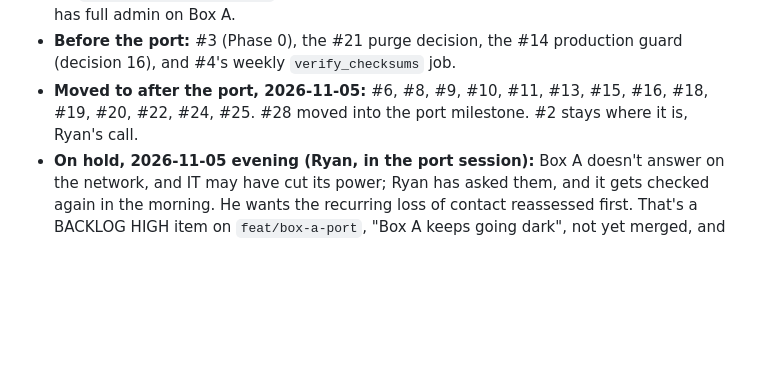
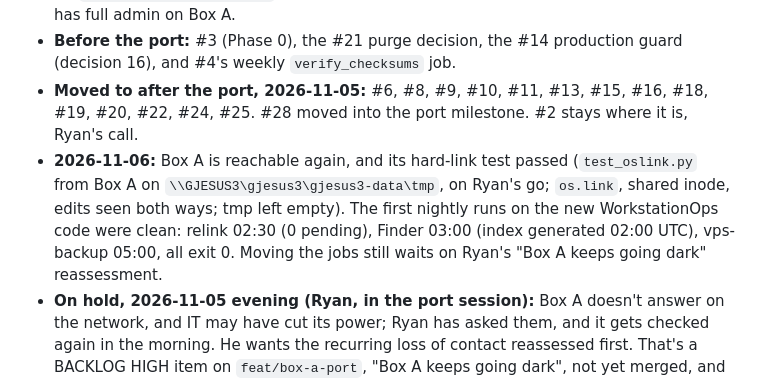
Before and after one commit to Rtasseff/gjesus3-pilot, a Markdown page: tasks/STATUS.md, the part around the change. Drawn GitHub-style; blank space fills up the shorter version.

Commit message:
docs(status): Box A passes the hard-link test; first nightly runs on the new WorkstationOps code clean
Co-Authored-By: Claude Opus 5.5 <noreply@anthropic.com>
Claude-Session: https://claude.ai/code/session_01Apd1rXqJ8vfTdLEAchy38Z

```diff
--- a/tasks/STATUS.md
+++ b/tasks/STATUS.md
@@ -25,6 +25,7 @@ things genuinely in flight. It deliberately stays short.
 - **Decided the same day ("I agree with the plan recommendations"):** B1 and B3 yes, B4 `D:\gjesus3\gjesus3-pilot`, and the paths researchers read from do not move. Ryan has full admin on Box A.
 - **Before the port:** #3 (Phase 0), the #21 purge decision, the #14 production guard (decision 16), and #4's weekly `verify_checksums` job.
 - **Moved to after the port, 2026-11-05:** #6, #8, #9, #10, #11, #13, #15, #16, #18, #19, #20, #22, #24, #25. #28 moved into the port milestone. #2 stays where it is, Ryan's call.
+- **2026-11-06:** Box A is reachable again, and its hard-link test passed (`test_oslink.py` from Box A on `\\GJESUS3\gjesus3\gjesus3-data\tmp`, on Ryan's go; `os.link`, shared inode, edits seen both ways; tmp left empty). The first nightly runs on the new WorkstationOps code were clean: relink 02:30 (0 pending), Finder 03:00 (index generated 02:00 UTC), vps-backup 05:00, all exit 0. Moving the jobs still waits on Ryan's "Box A keeps going dark" reassessment.
 - **On hold, 2026-11-05 evening (Ryan, in the port session):** Box A doesn't answer on the network, and IT may have cut its power; Ryan has asked them, and it gets checked again in the morning. He wants the recurring loss of contact reassessed first. That's a BACKLOG HIGH item on `feat/box-a-port`, "Box A keeps going dark", not yet merged, and moving the jobs waits on it.
 - **Progress 2026-11-05:** the plan for both stages is rewritten on `feat/box-a-port`, not yet merged. The production guard is merged (`c4b4217`, #14) and **live since 20:24**: `J:\gjesus3-data\registries\.production` exists (written on Ryan's instruction in the port session), so a real `ingest_raw.py` CLI run against production needs `--production`. Dry runs, the GUIs, the NI sync and the relink are unaffected; undo by deleting the file. The web app's first step is merged (`9df2e96`, Stage 2.1: both GUIs in one process, loopback only, nobody uses it yet). WorkstationOps' per-instance config is live on this workstation (Phase 0.2, 20:25): all 8 scheduled tasks unchanged, verify passes for the relink and the Finder. Not yet: the memory repo (Phase 0.1, with Ryan), and anything on Box A, which doesn't answer on the network.
 - **Waiting on Ryan:** how sessions reach Box A (Claude Code installed there), the go on #3's private repo, purge or defer for #21, decision 16, and which account the web app's single login uses. We probably have no admin on the QNAP (Ryan, 2026-11-05), so a local account there is unlikely; that does not affect moving the jobs, because Box A has the same access as this workstation.
```
